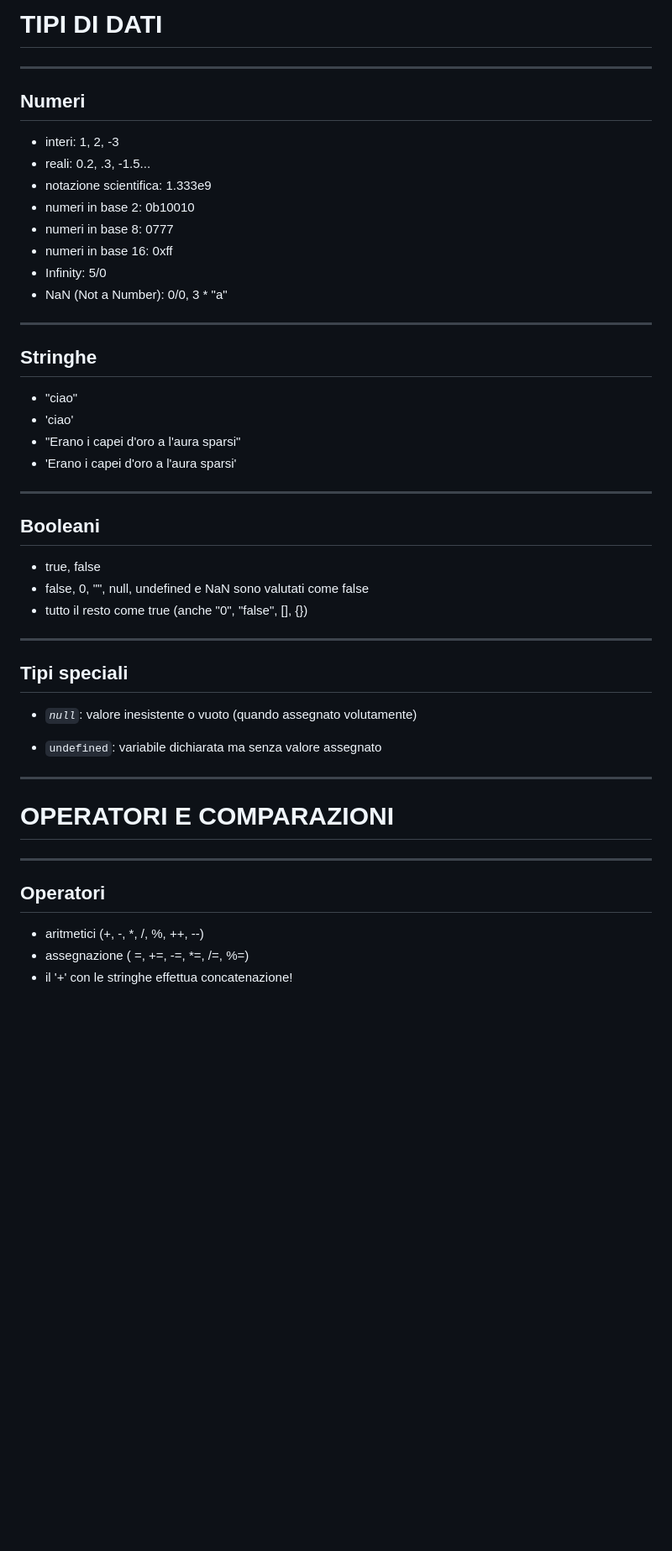
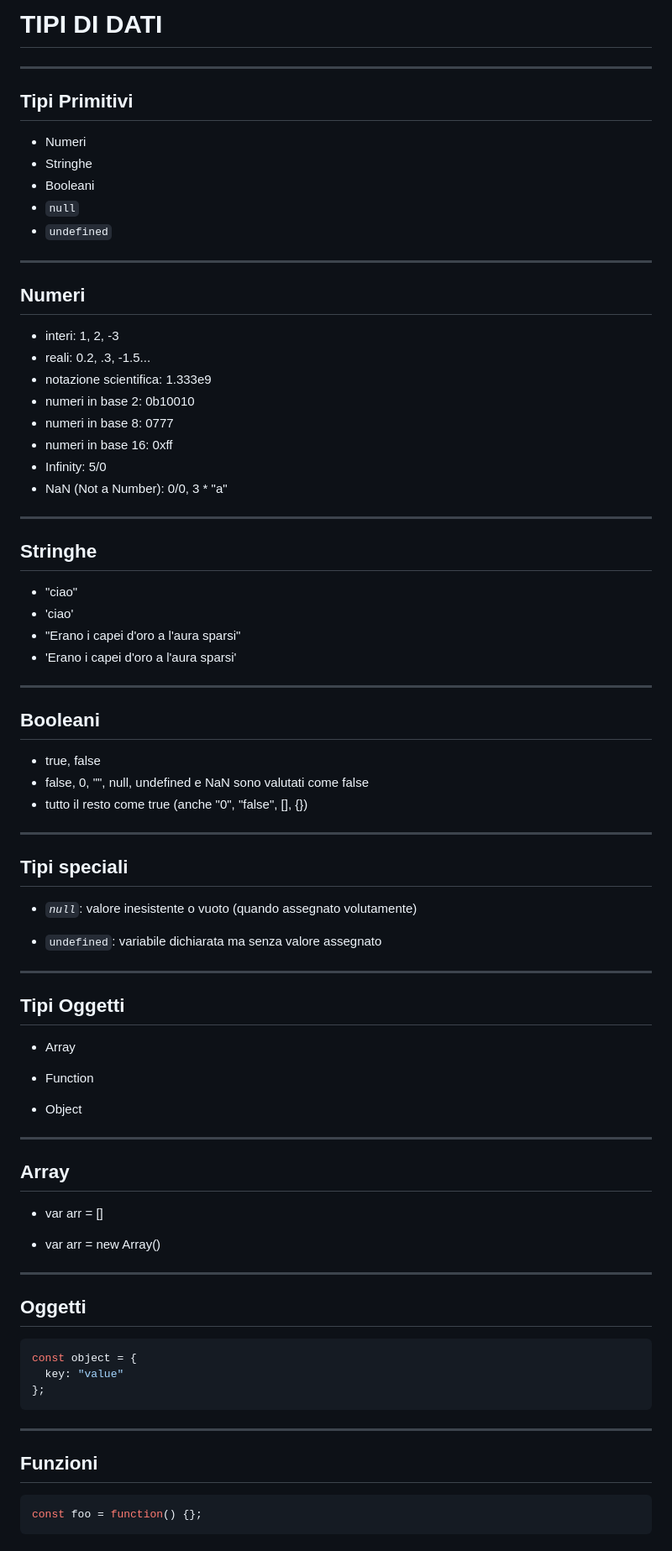
Before and after one commit to piero80/corso-javascript, a Markdown page: 03/03-slides.md, the part around the change printed below. Shown: that part at 84% size. Drawn GitHub-style; blank space fills up the shorter version.

````diff
--- a/03/03-slides.md
+++ b/03/03-slides.md
@@ -1,12 +1,19 @@
-TIPI DI DATI
-============
+# TIPI DI DATI
 
+---
 
-----
+## Tipi Primitivi
 
+- Numeri
+- Stringhe
+- Booleani
+- `null`
+- `undefined`
 
-Numeri
-------
+---
+
+## Numeri
+
 - interi: 1, 2, -3
 - reali: 0.2, .3, -1.5...
 - notazione scientifica: 1.333e9
@@ -14,51 +21,66 @@ Numeri
 - numeri in base 8: 0777
 - numeri in base 16: 0xff
 - Infinity: 5/0
-- NaN (Not a Number): 0/0, 3 * "a"
+- NaN (Not a Number): 0/0, 3 \* "a"
 
+---
 
-----
+## Stringhe
 
-
-Stringhe
---------
 - "ciao"
 - 'ciao'
 - "Erano i capei d'oro a l'aura sparsi"
 - 'Erano i capei d\'oro a l\'aura sparsi'
 
+---
 
-----
+## Booleani
 
-
-Booleani
---------
 - true, false
 - false, 0, "", null, undefined e NaN sono valutati come false
 - tutto il resto come true (anche "0", "false", [], {})
 
+---
 
-----
+## Tipi speciali
 
-
-Tipi speciali
--------------
-- *`null`*: valore inesistente o vuoto (quando assegnato volutamente)
+- _`null`_: valore inesistente o vuoto (quando assegnato volutamente)
 
 - `undefined`: variabile dichiarata ma senza valore assegnato
 
+---
+
+## Tipi Oggetti
+
+- Array
+
+- Function
+
+- Object
 
 ---
 
+## Array
 
-OPERATORI E COMPARAZIONI
-========================
+- var arr = []
 
+- var arr = new Array()
 
-----
+---
 
+## Oggetti
 
-Operatori
----------
-- aritmetici (+, -, *, /, %, ++, --)
-- assegnazione ( =, +=, -=, *=, /=, %=)
+```javascript
+const object = {
+  key: "value"
+};
+```
+
+---
+
+## Funzioni
+
+```javascript
+const foo = function() {};
+```
+
````
Also changed, not shown: other parts of 03/03-slides.md (+83 -58 lines), 14/14-slides.md (deleted, +0 -221 lines), 14/14c-slides.md (+53 -1 lines), 03/img/01.png (added), 03/img/02.png (added), 4 other files.
